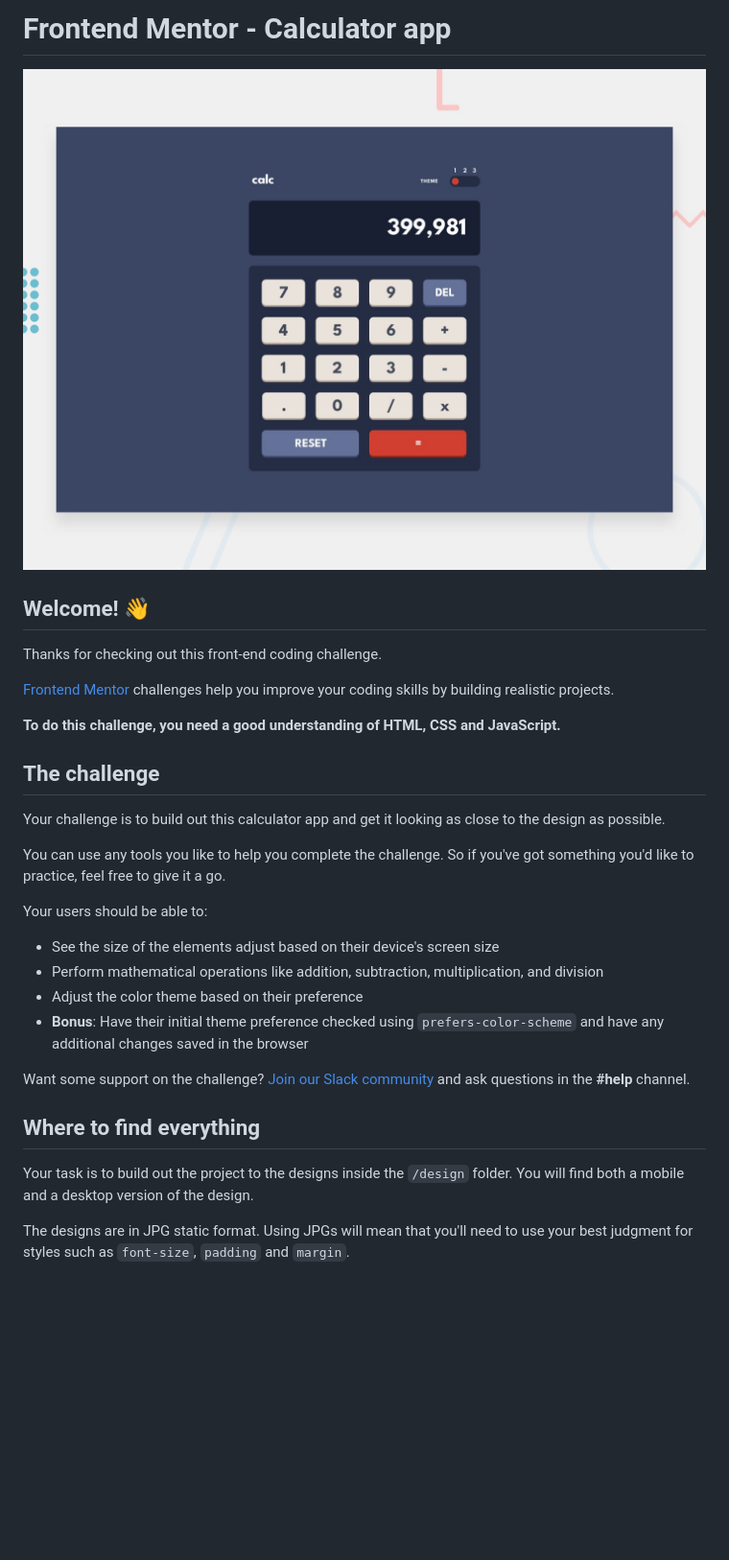
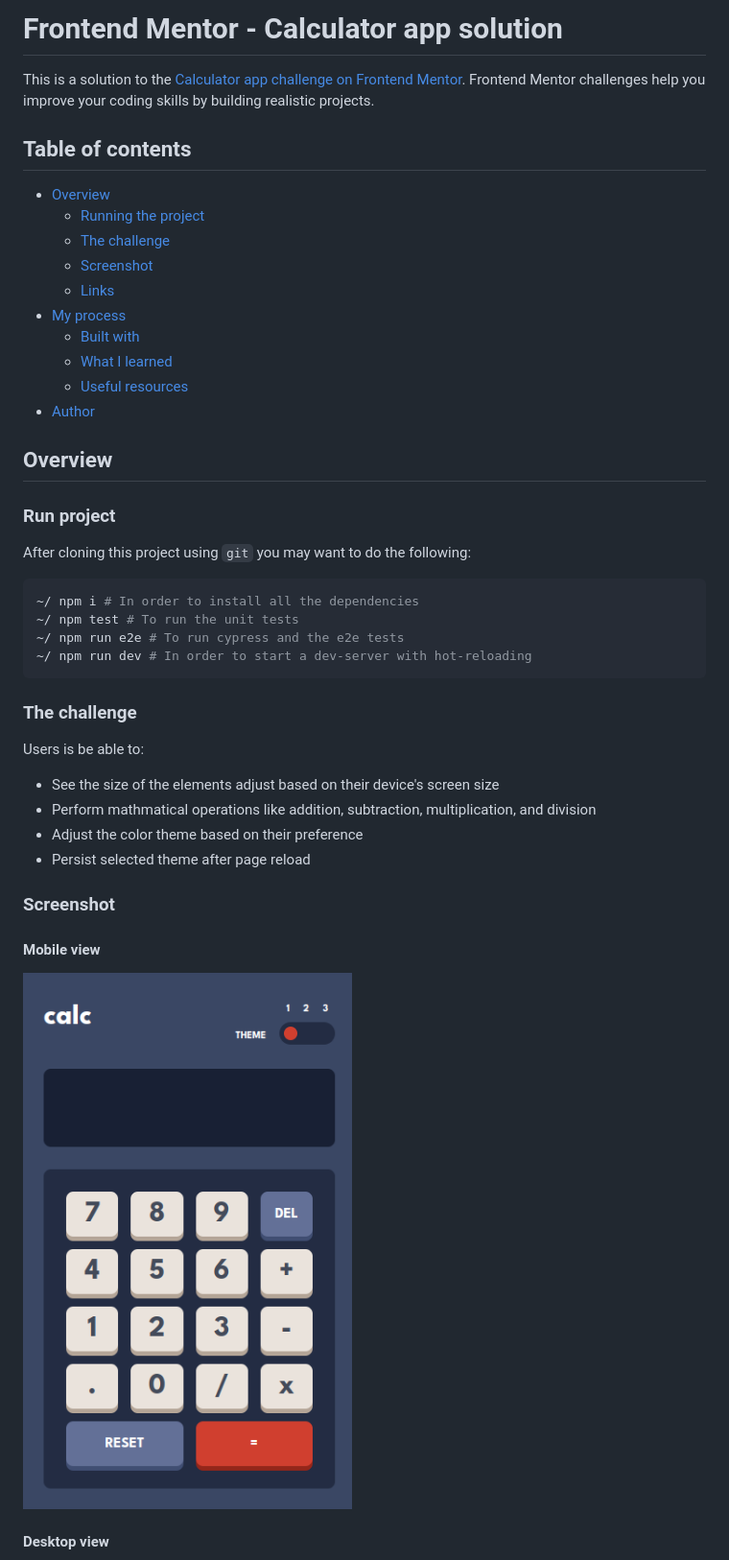
Before and after one commit to sigfriedCub1990/simple-calculator, a Markdown page: README.md, the part around the change printed below. Shown: that part at 96% size. Drawn GitHub-style; pictures changed too: screenshots/mobile-view.png (added); blank space fills up the shorter version.

````diff
--- a/README.md
+++ b/README.md
@@ -1,33 +1,47 @@
-# Frontend Mentor - Calculator app
+# Frontend Mentor - Calculator app solution
 
-![Design preview for the Calculator app coding challenge](./design/desktop-preview.jpg)
+This is a solution to the [Calculator app challenge on Frontend Mentor](https://www.frontendmentor.io/challenges/calculator-app-9lteq5N29). Frontend Mentor challenges help you improve your coding skills by building realistic projects.
 
-## Welcome! 👋
+## Table of contents
 
-Thanks for checking out this front-end coding challenge.
+- [Overview](#overview)
+  - [Running the project](#run-project)
+  - [The challenge](#the-challenge)
+  - [Screenshot](#screenshot)
+  - [Links](#links)
+- [My process](#my-process)
+  - [Built with](#built-with)
+  - [What I learned](#what-i-learned)
+  - [Useful resources](#useful-resources)
+- [Author](#author)
 
-[Frontend Mentor](https://www.frontendmentor.io) challenges help you improve your coding skills by building realistic projects.
+## Overview
 
-**To do this challenge, you need a good understanding of HTML, CSS and JavaScript.**
+### Run project
 
-## The challenge
+After cloning this project using `git` you may want to do the following:
 
-Your challenge is to build out this calculator app and get it looking as close to the design as possible.
+```sh
+~/ npm i # In order to install all the dependencies
+~/ npm test # To run the unit tests
+~/ npm run e2e # To run cypress and the e2e tests
+~/ npm run dev # In order to start a dev-server with hot-reloading
+```
 
-You can use any tools you like to help you complete the challenge. So if you've got something you'd like to practice, feel free to give it a go.
+### The challenge
 
-Your users should be able to:
+Users is be able to:
 
 - See the size of the elements adjust based on their device's screen size
-- Perform mathematical operations like addition, subtraction, multiplication, and division
+- Perform mathmatical operations like addition, subtraction, multiplication, and division
 - Adjust the color theme based on their preference
-- **Bonus**: Have their initial theme preference checked using `prefers-color-scheme` and have any additional changes saved in the browser
+- Persist selected theme after page reload
 
-Want some support on the challenge? [Join our Slack community](https://www.frontendmentor.io/slack) and ask questions in the **#help** channel.
+### Screenshot
 
-## Where to find everything
+#### Mobile view
 
-Your task is to build out the project to the designs inside the `/design` folder. You will find both a mobile and a desktop version of the design.
+![mobile view](./screenshots/mobile-view.png)
 
-The designs are in JPG static format. Using JPGs will mean that you'll need to use your best judgment for styles such as `font-size`, `padding` and `margin`.
+#### Desktop view
 
````
Also changed, not shown: other parts of README.md (+28 -48 lines), README-template.md (deleted, +0 -113 lines), screenshots/dark-theme.png (added), screenshots/desktop-view.png (added).
